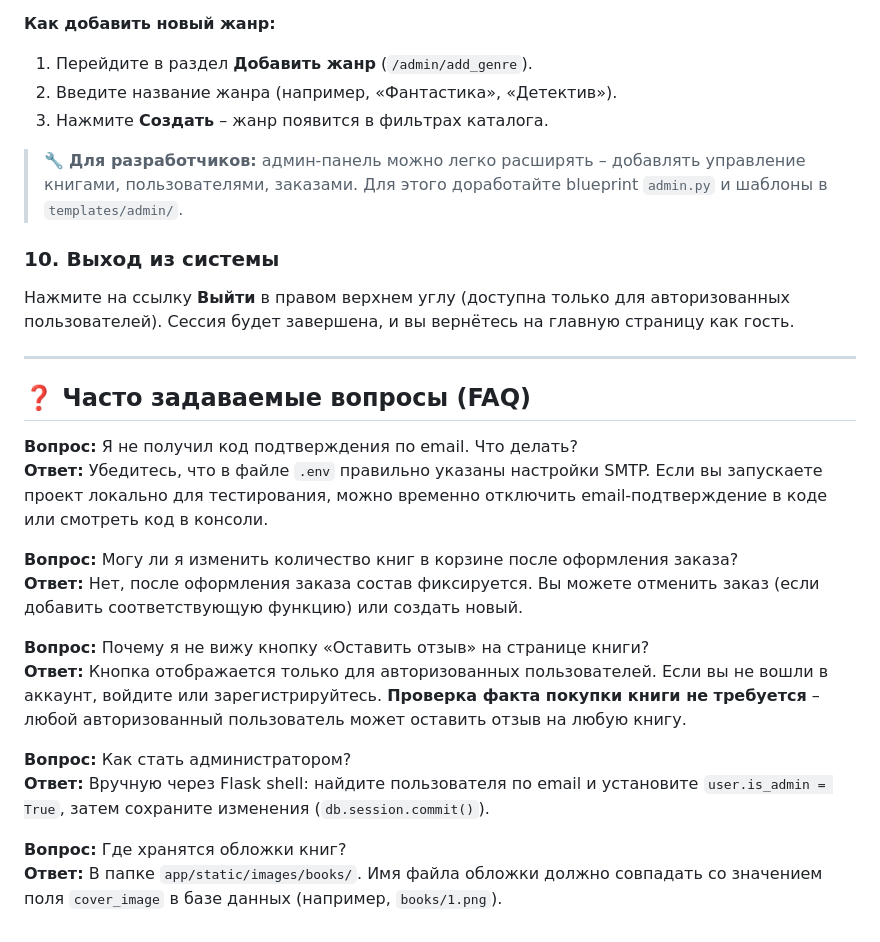
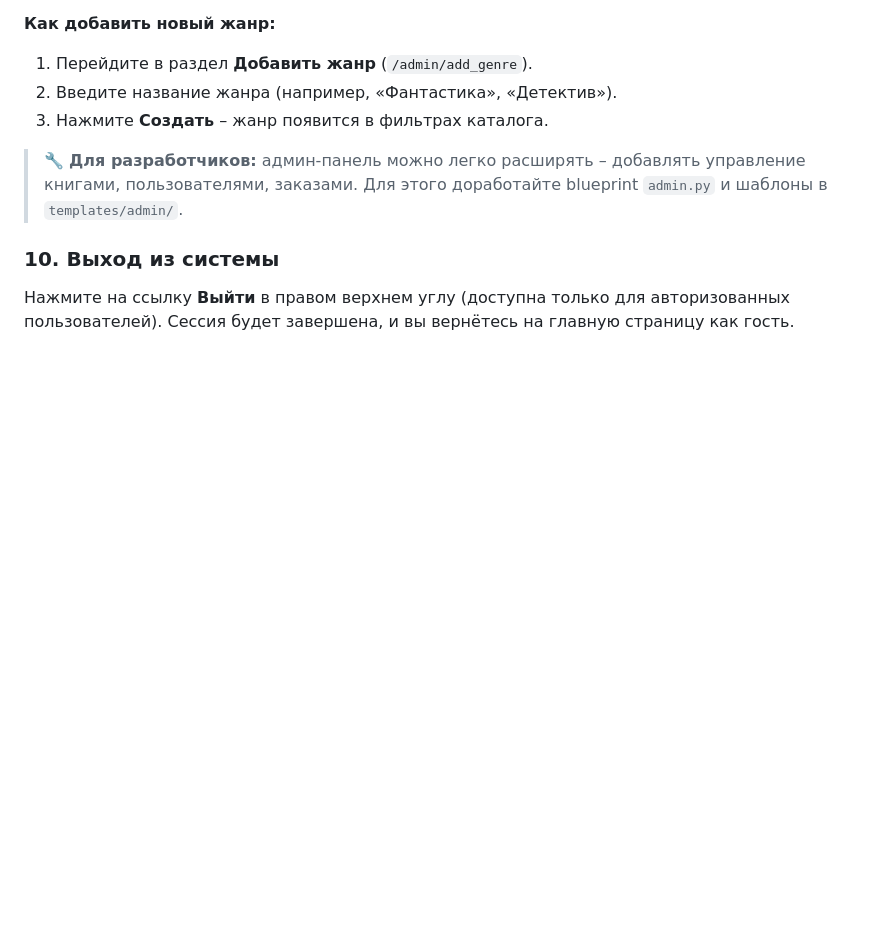
Before and after one commit to lightlandium/BBookStore, a Markdown page: README.md, the part around the change. Rendered like a GitHub page; blank space fills up the shorter version.

```diff
--- a/README.md
+++ b/README.md
@@ -101,22 +101,3 @@
 ### 10. Выход из системы
 
 Нажмите на ссылку **Выйти** в правом верхнем углу (доступна только для авторизованных пользователей). Сессия будет завершена, и вы вернётесь на главную страницу как гость.
-
----
-
-## ❓ Часто задаваемые вопросы (FAQ)
-
-**Вопрос:** Я не получил код подтверждения по email. Что делать?
-**Ответ:** Убедитесь, что в файле `.env` правильно указаны настройки SMTP. Если вы запускаете проект локально для тестирования, можно временно отключить email-подтверждение в коде или смотреть код в консоли.
-
-**Вопрос:** Могу ли я изменить количество книг в корзине после оформления заказа?
-**Ответ:** Нет, после оформления заказа состав фиксируется. Вы можете отменить заказ (если добавить соответствующую функцию) или создать новый.
-
-**Вопрос:** Почему я не вижу кнопку «Оставить отзыв» на странице книги?
-**Ответ:** Кнопка отображается только для авторизованных пользователей. Если вы не вошли в аккаунт, войдите или зарегистрируйтесь. **Проверка факта покупки книги не требуется** – любой авторизованный пользователь может оставить отзыв на любую книгу.
-
-**Вопрос:** Как стать администратором?
-**Ответ:** Вручную через Flask shell: найдите пользователя по email и установите `user.is_admin = True`, затем сохраните изменения (`db.session.commit()`).
-
-**Вопрос:** Где хранятся обложки книг?
-**Ответ:** В папке `app/static/images/books/`. Имя файла обложки должно совпадать со значением поля `cover_image` в базе данных (например, `books/1.png`).
```
